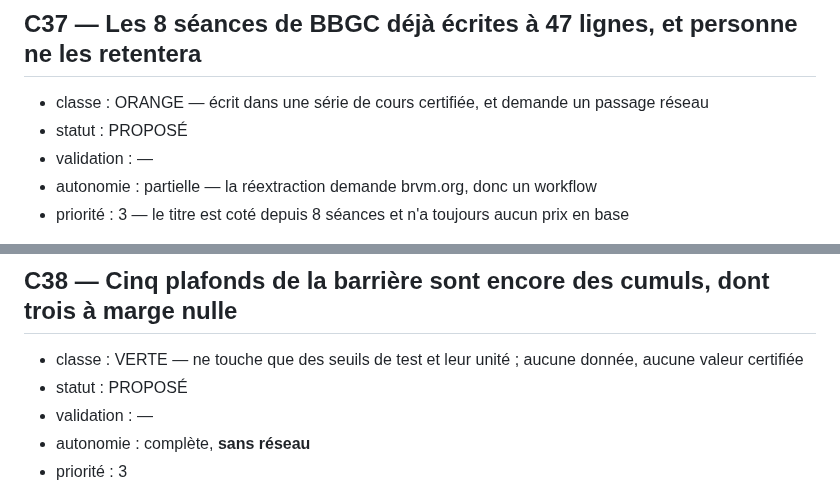
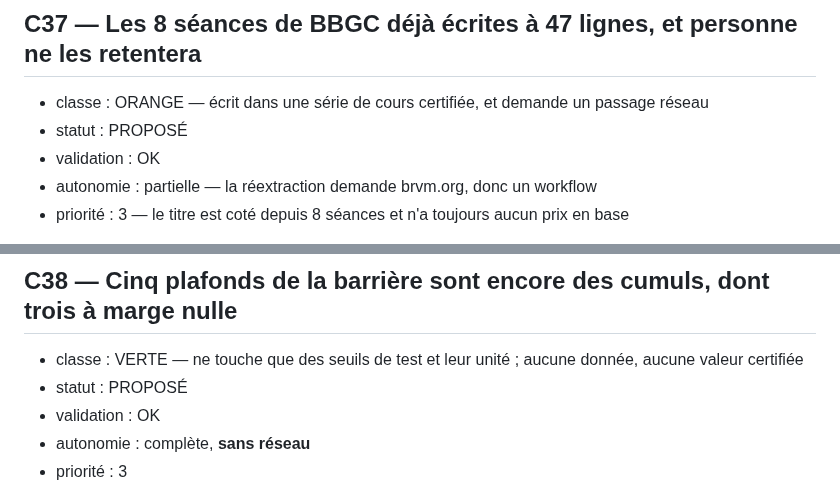
Before and after one commit to armelrosario-sys/brvm-data-pipeline, a Markdown page: CHANTIERS.md, 2 parts joined by grey strips. Drawn GitHub-style.

Commit message:
Change validation status to OK in CHANTIERS.md
Updated validation status from '—' to 'OK' for two projects.

```diff
--- a/CHANTIERS.md
+++ b/CHANTIERS.md
@@ -2721,7 +2721,7 @@ combien n'ont qu'une édition anglaise ? Si c'est le 02/10 seul, (a) suffit peut
 
 - classe : ORANGE — écrit dans une série de cours certifiée, et demande un passage réseau
 - statut : PROPOSÉ
-- validation : —
+- validation : OK
 - autonomie : partielle — la réextraction demande brvm.org, donc un workflow
 - priorité : 3 — le titre est coté depuis 8 séances et n'a toujours aucun prix en base
 
@@ -2761,7 +2761,7 @@ modifiée ; toute divergence entre les deux extractions est nommée ; et
 
 - classe : VERTE — ne touche que des seuils de test et leur unité ; aucune donnée, aucune valeur certifiée
 - statut : PROPOSÉ
-- validation : —
+- validation : OK
 - autonomie : complète, **sans réseau**
 - priorité : 3
 
```
